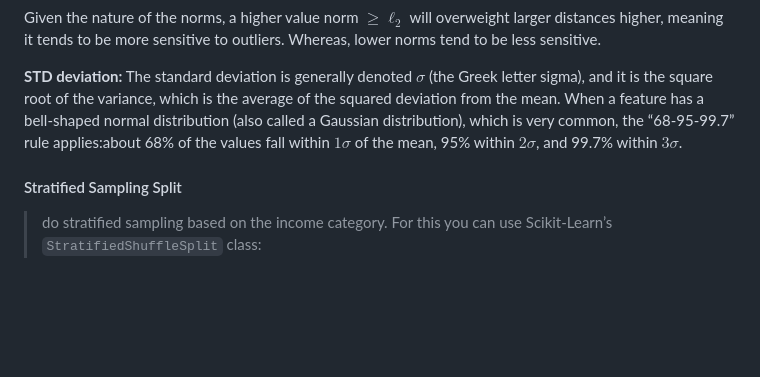
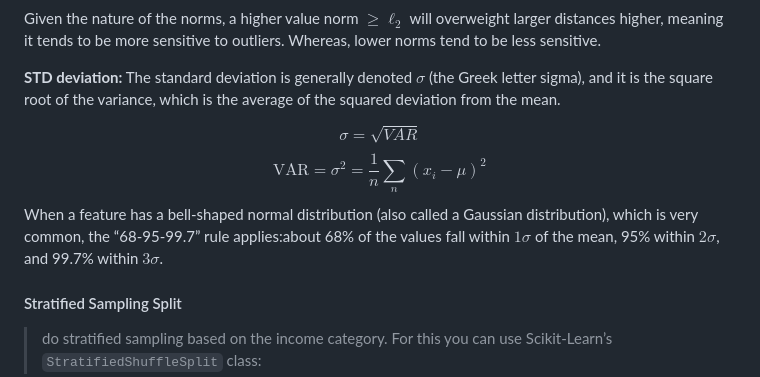
Before and after one commit to pabloazurduy/notes, a Markdown page: machine_learning/P1-ml-oreilly.md, the part around the change. Drawn GitHub-style; blank space fills up the shorter version.

Commit message:
update formula

```diff
--- a/machine_learning/P1-ml-oreilly.md
+++ b/machine_learning/P1-ml-oreilly.md
@@ -63,7 +63,15 @@ $$
 Given the nature of the norms, a higher value norm $\geq \ell_2$ will overweight larger distances higher, meaning it tends to be more sensitive to outliers. Whereas, lower norms tend to be less sensitive.
 
 
-**STD deviation:** The standard deviation is generally denoted $\sigma$ (the Greek letter sigma), and it is the square root of the variance, which is the average of the squared deviation from the mean. When a feature has a bell-shaped normal distribution (also called a Gaussian distribution), which is very common, the “68-95-99.7” rule applies:about 68% of the values fall within $1\sigma$ of the mean, 95% within $2\sigma$, and 99.7% within $3\sigma$.
+**STD deviation:** The standard deviation is generally denoted $\sigma$ (the Greek letter sigma), and it is the square root of the variance, which is the average of the squared deviation from the mean.
+
+$$
+\sigma = \sqrt{VAR}
+$$
+$$
+\text{VAR} = \sigma^2= \frac{1}{n}\sum_n{(x_i - \mu)^2}
+$$
+When a feature has a bell-shaped normal distribution (also called a Gaussian distribution), which is very common, the “68-95-99.7” rule applies:about 68% of the values fall within $1\sigma$ of the mean, 95% within $2\sigma$, and 99.7% within $3\sigma$.
 
 #### Stratified Sampling Split
 > do stratified sampling based on the income category. For this you can use Scikit-Learn’s `StratifiedShuffleSplit` class:
```
